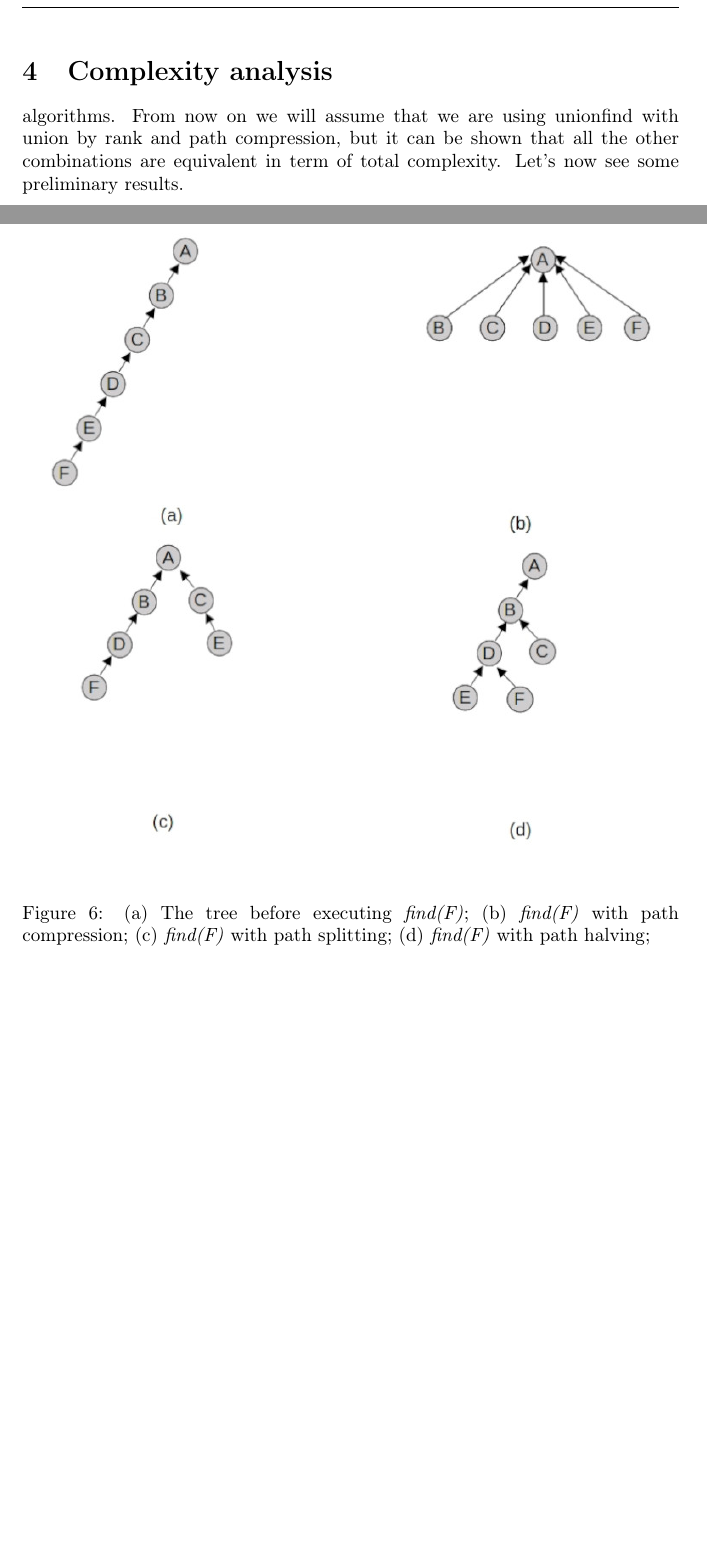
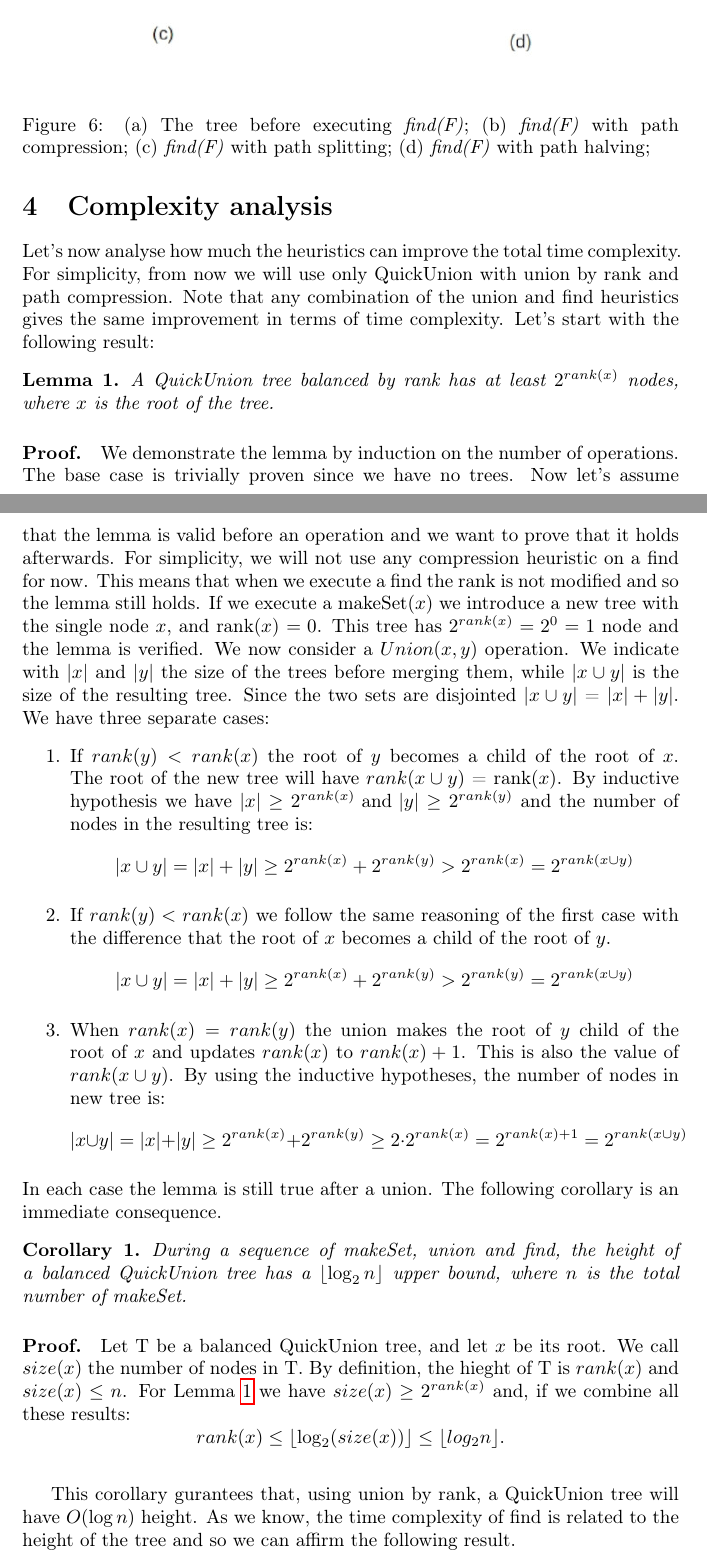
Before and after one commit to piazzesiNiccolo/UnionFind-report, a LaTeX paper (report.tex): two parts of pages 8 and 9 of 16 before the commit and two parts of pages 9 and 10 of 18 after it, joined at a grey line, cut so that both start at the same text, the shorter picture padded with empty space. Compiled offline with pdfLaTeX.

Commit message:
added complexity analysis

```diff
--- a/report.tex
+++ b/report.tex
@@ -2,7 +2,7 @@
 \usepackage[utf8]{inputenc}
 \usepackage[T1]{fontenc}
 \usepackage{babel}
-\usepackage{amsthm}
+\usepackage{amssymb,amsmath,amsthm}
 \usepackage{hyperref}
 \usepackage{listings}
 \usepackage{xcolor}
@@ -29,6 +29,8 @@
       \node[minimum size=3mm, draw, circle,fill=black!10] (n\n) at (\n,0) {\textbf{\num}};
     }
 }
+\newtheorem{lemma}{Lemma}
+\newtheorem{corollary}{Corollary}
 \tikzstyle{arrow} = [thick,->,>=stealth]
 \tikzstyle{dashedarrow} = [dashed,->,->=stealth]
 \begin{document}
@@ -357,9 +360,45 @@ of its grandparent $u_{2i+2}$
     }
     \label{fig:pc}
 \end{figure}
+\newpage
+\section{Complexity analysis}\label{complex}
+Let's now analyse how much the heuristics can improve the total time complexity.
+For simplicity, from now we will use only QuickUnion with union by rank
+and path compression. Note that any combination of  the union and find heuristics gives the same improvement in terms of time complexity.
+Let's start with the following result:
+\begin{lemma}\label{rank}
+    A QuickUnion tree balanced by rank has at least $2^{rank(x)}$ nodes, where $x$ is the root of the tree.
+\end{lemma}
+\paragraph{\textbf{Proof.}} We demonstrate the lemma by induction on the number of operations. The base case is trivially proven
+since we have no trees. Now let's assume that the lemma is valid before an operation and we want to prove that it holds afterwards. For simplicity, we will not use
+any compression heuristic on a find for now. This means that when we execute  a find the rank is not modified and so the lemma still holds.
+If we execute a makeSet($x$) we introduce a new tree with the single node $x$, and rank($x$) $ = 0$.
+This tree has $2^{rank(x)} = 2^0 = 1$ node  and the lemma is verified. We now consider a $Union(x, y)$ operation.
+We indicate with $|x|$ and $|y|$ the size of the trees before merging them, while $|x \cup y|$ is the size of the resulting tree. Since the two sets are disjointed
+$|x \cup y|$ = $|x| + |y|$.
+We have three separate cases:\begin{enumerate}
+    \item If $rank(y) < rank(x)$ the root of $y$ becomes a child of the root of $x$. The root of the new tree will have $rank(x \cup y)$ = rank($x$).
+    By inductive hypothesis we have $|x| \geq 2^{rank(x)}\text{ and }|y| \geq 2^{rank(y)}$ and the number
+    of nodes in the resulting tree is:
+    $$ |x\cup y| = |x| + |y| \geq 2^{rank(x)} + 2^{rank(y)} > 2^{rank(x)} = 2^{rank(x \cup y)} $$
+    \item If $rank(y) < rank(x)$ we follow the same reasoning of the first case with the difference that
+    the root of $x$ becomes a child of the root of $y$.
+    $$ |x\cup y| = |x| + |y| \geq 2^{rank(x)} + 2^{rank(y)} > 2^{rank(y)} = 2^{rank(x \cup y)} $$
+    \item When $rank(x) = rank(y)$ the union makes the root of $y$ child of the root of $x$ and updates $rank(x)$ to $rank(x) + 1$. This is also the value of $rank(x\cup y)$.
+    By using the inductive hypotheses, the number of nodes in new tree is:
+    $$  |x\cup y| = |x| + |y| \geq 2^{rank(x)} + 2^{rank(y)} \geq 2\cdot2^{rank(x)} = 2^{rank(x) + 1} = 2^{rank(x \cup y)} $$
+\end{enumerate}
+In each case the lemma is still true after a union. The following corollary is an immediate consequence.
+\begin{corollary}
+    During a sequence of makeSet, union and find, the height of a balanced QuickUnion tree has a $\lfloor \log_2 n \rfloor$ upper bound, where $n$
+    is the total number of makeSet.
+\end{corollary}
+\paragraph{Proof.} Let T be a balanced QuickUnion tree, and let $x$ be its root. We call $size(x)$
+the number of nodes in T. By definition, the hieght of T is $rank(x)$ and $size(x) \leq n$. For Lemma
+\ref{rank} we have $size(x) \geq 2^{rank(x)}$ and, if we combine all these results:
+$$rank(x) \leq \lfloor \log_2 (size(x))\rfloor \leq \lfloor log_2 n \rfloor.$$
 
-\section{Complexity analysis}\label{complex}
-algorithms. From now on we will assume that we are using unionfind with union by rank and path compression,
-but it can be shown that all the other combinations are equivalent in term of total complexity.
-Let's now see some preliminary results.
+\bigskip
 
+This corollary gurantees that, using union by rank, a QuickUnion tree will have $O(\log n)$ height. As we know, the time complexity of find
+is related to the height of the tree and so we can affirm the following result.
@@ -365,0 +417 @@ Let's now see some preliminary results.
+$ rank(x) \leq \lfloor \log_2 n \rfloor$ where $n$ is the total number of nodes.
```
Also changed, not shown: report.tex (29 more changed lines).
